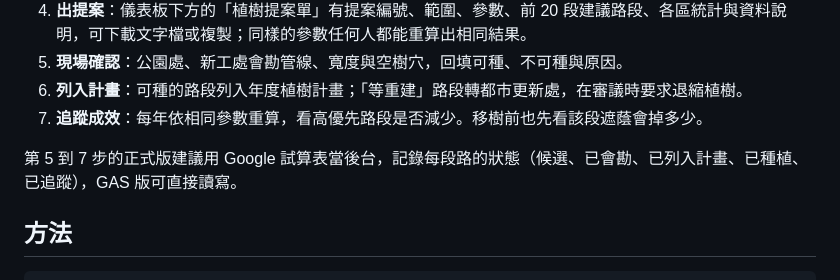
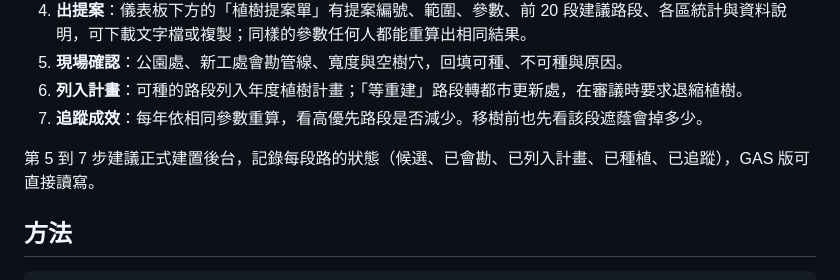
Before and after one commit to fox122886/shade-equity-map, a Markdown page: README.md, the part around the change. Drawn GitHub-style.

Commit message:
Revise recommendation for backend implementation

```diff
--- a/README.md
+++ b/README.md
@@ -49,7 +49,7 @@
 6. **列入計畫**：可種的路段列入年度植樹計畫；「等重建」路段轉都市更新處，在審議時要求退縮植樹。
 7. **追蹤成效**：每年依相同參數重算，看高優先路段是否減少。移樹前也先看該段遮蔭會掉多少。
 
-第 5 到 7 步的正式版建議用 Google 試算表當後台，記錄每段路的狀態（候選、已會勘、已列入計畫、已種植、已追蹤），GAS 版可直接讀寫。
+第 5 到 7 步建議正式建置後台，記錄每段路的狀態（候選、已會勘、已列入計畫、已種植、已追蹤），GAS 版可直接讀寫。
 
 ## 方法
 
```
